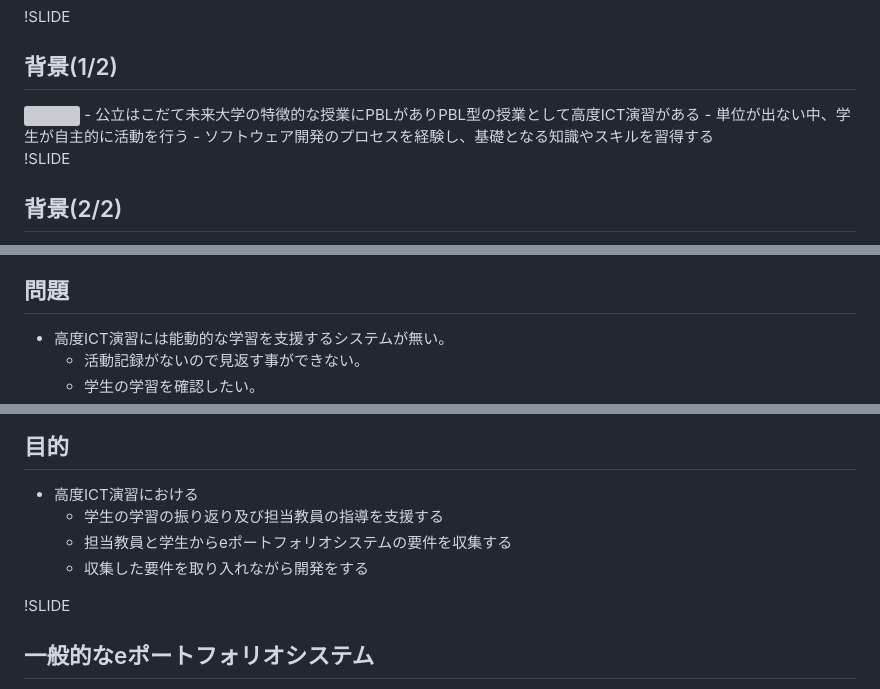
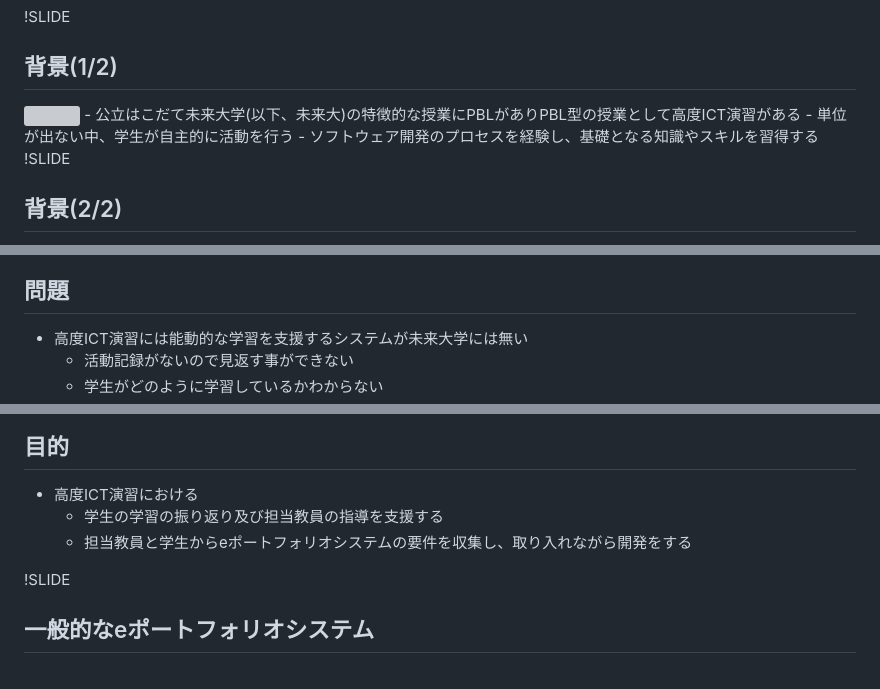
Before and after one commit to ICTKyouikukei2013/presentation, a Markdown page: final/presentation.md, 3 parts joined by grey strips. Drawn GitHub-style; grey boxes are pictures that could not be loaded.

```diff
--- a/final/presentation.md
+++ b/final/presentation.md
@@ -65,8 +65,8 @@
 !SLIDE
 ## 背景(1/2)
 <img style="width:320px; float:right; margin:0 20px 0 20px;"  src="img/DSCF0528.JPG" align = "right" >
-- 公立はこだて未来大学の特徴的な授業にPBLがありPBL型の授業として<font color = #ff0000>高度ICT演習</font>がある
- - <font color = #ff0000>単位が出ない中</font>、学生が自主的に活動を行う
+- 公立はこだて未来大学(以下、未来大)の特徴的な授業にPBLがありPBL型の</br>授業として<font color = #ff0000>高度ICT演習</font>がある
+ - <font color = #ff0000>単位が出ない中</font>、学生が自主的に</br>活動を行う
  - ソフトウェア開発のプロセスを経験し、基礎となる知識やスキルを習得する
 
 
@@ -93,9 +93,9 @@
 ## 問題
 <ul>
 
-<li>高度ICT演習には能動的な学習を支援するシステムが無い。
+<li>高度ICT演習には能動的な学習を支援するシステムが未来大学には無い
 <ul>
-<li class="li-rightarrow">活動記録がないので見返す事ができない。</li>
-<li class="li-rightarrow">学生の学習を確認したい。</li>
+<li class="li-rightarrow">活動記録がないので見返す事ができない</li>
+<li class="li-rightarrow"><font color = #ff0000>学生がどのように学習しているかわからない</font></li>
 </ul>
 </li>
@@ -113,10 +113,11 @@
 
 ## 目的
 - 高度ICT演習における
-  - 学生の学習の振り返り及び担当教員の指導を支援する
-  - 担当教員と学生からeポートフォリオシステムの要件を収集する
-  - 収集した要件を取り入れながら開発をする
-
+  - 学生の<font color = #ff0000>学習の振り返り</font>及び<font color = #ff0000>担当教員の指導を支援する</font>
+  - 担当教員と学生からeポートフォリオシステムの要件を収集し、</br>取り入れながら開発をする
+<!--
+- プロジェクトの進め方や最新技術に触れながら開発に関する知識を修得する(教育系PBLの目的)
+ -->
 
 !SLIDE
 
```
Also changed, not shown: other parts of final/presentation.md (+6 -6 lines), final/img/PBL1.jpg (added).
